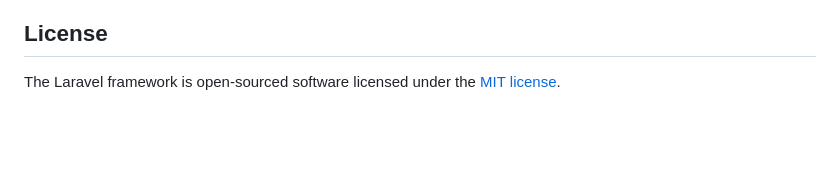
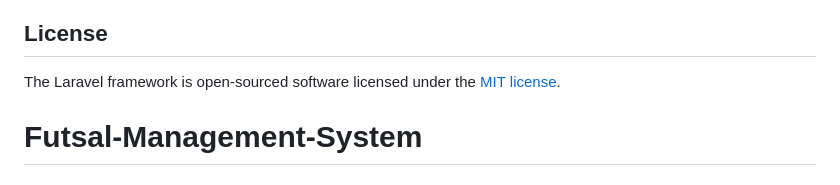
Before and after one commit to Roshandahal/Futsal-Management-System, a Markdown page: README.md, the part around the change. Drawn GitHub-style; blank space fills up the shorter version.

```diff
--- a/README.md
+++ b/README.md
@@ -64,3 +64,4 @@ If you discover a security vulnerability within Laravel, please send an e-mail t
 ## License
 
 The Laravel framework is open-sourced software licensed under the [MIT license](https://opensource.org/licenses/MIT).
+# Futsal-Management-System
```
